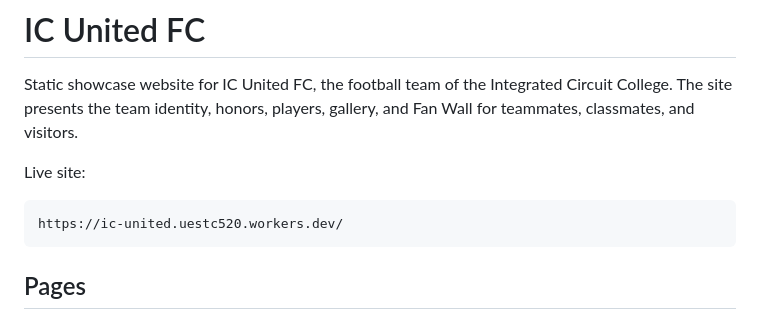
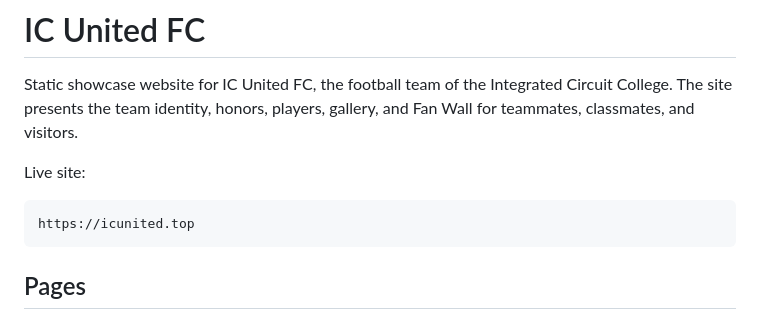
Before and after one commit to NoGamble/IC-United, a Markdown page: README.md, the part around the change. GitHub-like rendering.

Commit message:
fix: update website

````diff
--- a/README.md
+++ b/README.md
@@ -5,7 +5,7 @@ Static showcase website for IC United FC, the football team of the Integrated Ci
 Live site:
 
 ```txt
-https://ic-united.uestc520.workers.dev/
+https://icunited.top
 ```
 
 ## Pages
````
